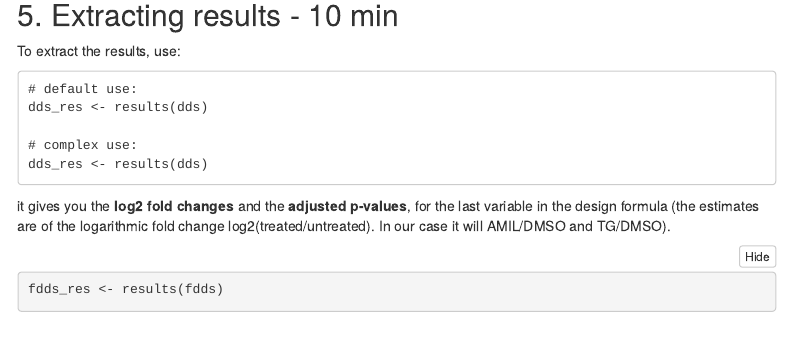
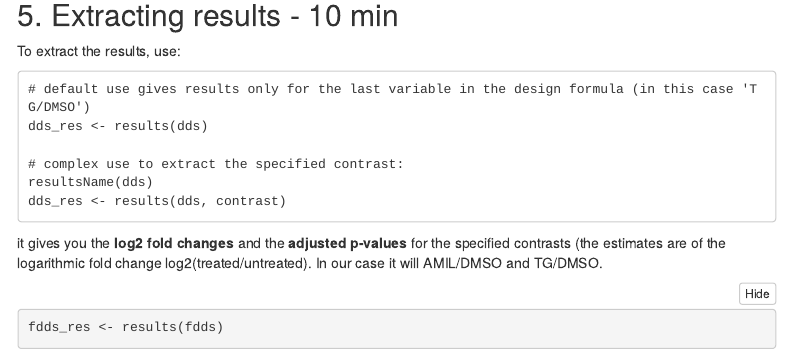
Before and after one commit to maxplanck-ie/Rdeseq2, an R Markdown document (rmd/Part_02.rmd): the page in a window 1100 px wide, from 15050 px down. Rendered offline with R 4.5, knitr and Pandoc, with nearby package versions; folded parts are opened; some code elsewhere in the file could not run offline; menus at the side of the page are left out; common packages that the code uses without loading them are loaded.

Commit message:
changes in results

````diff
--- a/rmd/Part_02.rmd
+++ b/rmd/Part_02.rmd
@@ -534,7 +534,7 @@ plotDispEsts(fdds)
 ### 4.3. Wald test
 - gene-wise dispersion by fitting a negative binomial general linear model (GLM) to the data and then returning the results using Wald statistics (**nbinomWaldTest**) > tomorrow
 
-```{r run_DE}
+```{r run_DE, message=FALSE}
 fdds <- DESeq(fdds)
 ```
 
@@ -547,14 +547,15 @@ fdds <- DESeq(fdds)
 To extract the results, use:
 
 ```
-# default use:
+# default use gives results only for the last variable in the design formula (in this case 'TG/DMSO')
 dds_res <- results(dds)
 
-# complex use:
-dds_res <- results(dds)
+# complex use to extract the specified contrast:
+resultsName(dds)
+dds_res <- results(dds, contrast)
 ```
 
-it gives you the **log2 fold changes** and the **adjusted p-values**, for the last variable in the design formula (the estimates are of the logarithmic fold change log2(treated/untreated). In our case it will AMIL/DMSO and TG/DMSO).
+it gives you the **log2 fold changes** and the **adjusted p-values** for the specified contrasts (the estimates are of the logarithmic fold change log2(treated/untreated). In our case it will AMIL/DMSO and TG/DMSO.
 
 ```{r results_DE}
 fdds_res <- results(fdds)
````
